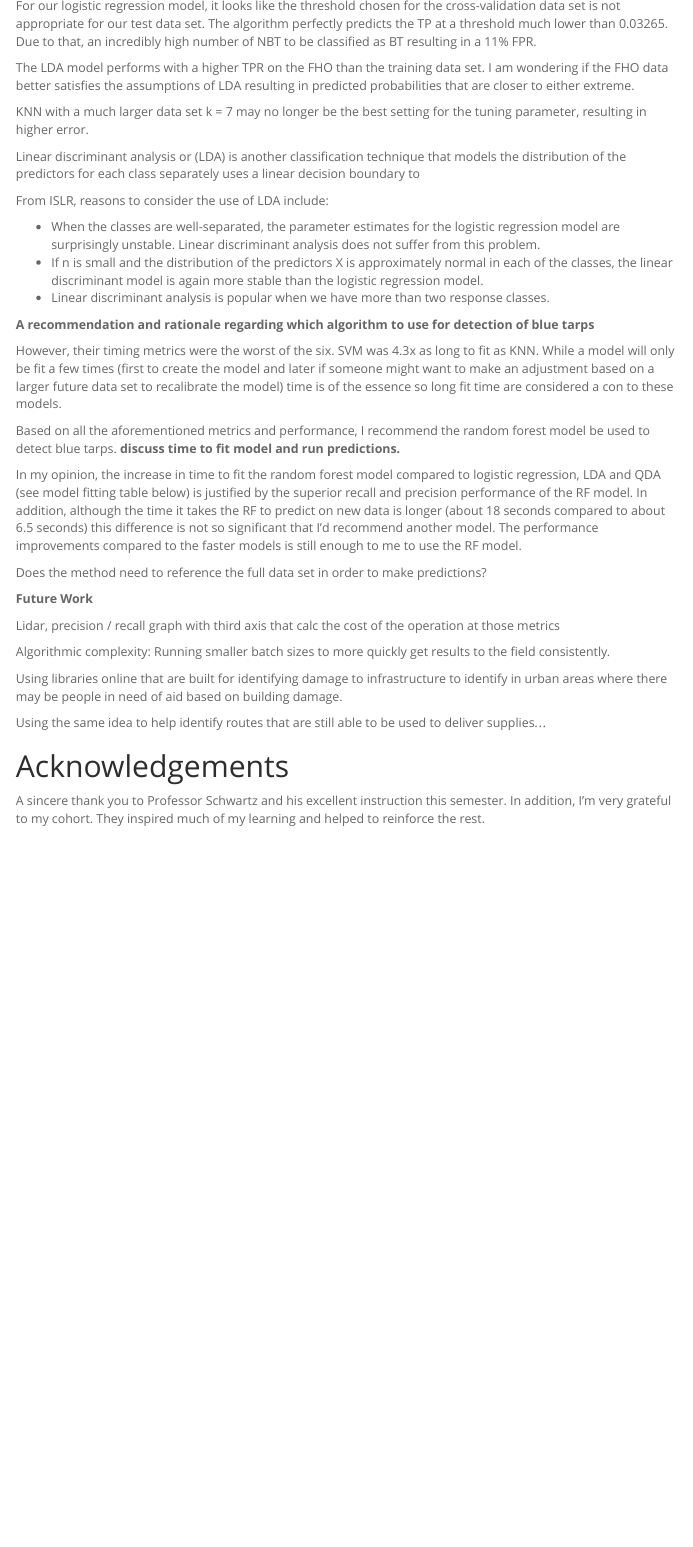
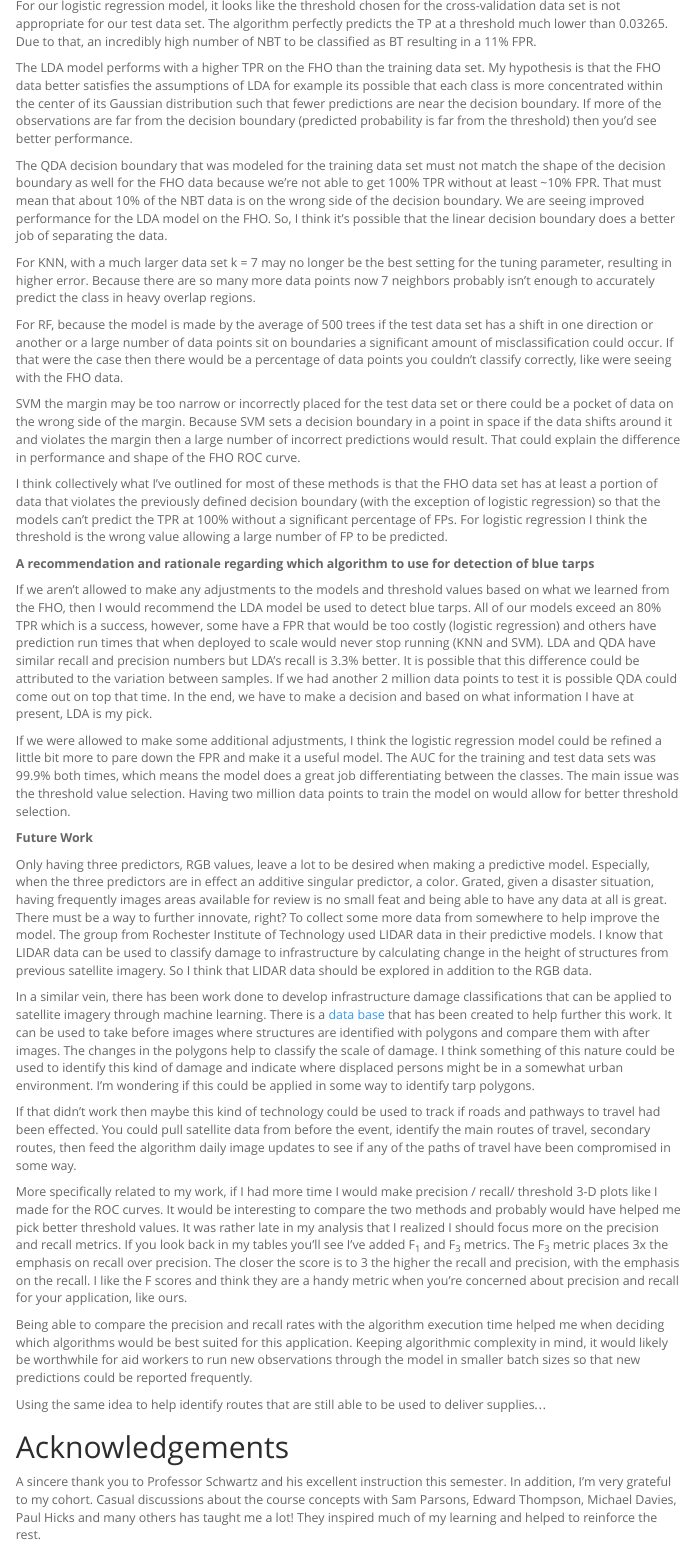
Before and after one commit to camillevleonard/Disaster-Relief-Project, an R Markdown document (Part 2/Proj_Part2.Rmd): the page in a window 1100 px wide, from 13030 px down. Rendered offline with R 4.5, knitr and Pandoc, with nearby package versions; some code elsewhere in the file could not run offline; menus at the side of the page are left out.

Commit message:
Nearly done

```diff
--- a/Part 2/Proj_Part2.Rmd
+++ b/Part 2/Proj_Part2.Rmd
@@ -1330,47 +1330,44 @@ legend("bottomright",legend=c("Log. Reg.","LDA", "QDA", "KNN", "RF", "SVM"), col
 
 For our logistic regression model, it looks like the threshold chosen for the cross-validation data set is not appropriate for our test data set. The algorithm perfectly predicts the TP at a threshold much lower than 0.03265. Due to that, an incredibly high number of NBT to be classified as BT resulting in a 11% FPR.
 
-The LDA model performs with a higher TPR on the FHO than the training data set. I am wondering if the FHO data better satisfies the assumptions of LDA resulting in predicted probabilities that are closer to either extreme.
+The LDA model performs with a higher TPR on the FHO than the training data set. My hypothesis is that the FHO data better satisfies the assumptions of LDA for example its possible that each class is more concentrated within the center of its Gaussian distribution such that fewer predictions are near the decision boundary. If more of the observations are far from the decision boundary (predicted probability is far from the threshold) then you'd see better performance.
 
-KNN with a much larger data set k = 7 may no longer be the best setting for the tuning parameter, resulting in higher error.
+The QDA decision boundary that was modeled for the training data set must not match the shape of the decision boundary as well for the FHO data because we're not able to get 100% TPR without at least ~10% FPR. That must mean that about 10% of the NBT data is on the wrong side of the decision boundary. We are seeing improved performance for the LDA model on the FHO. So, I think it's possible that the linear decision boundary does a better job of separating the data.
 
+For KNN, with a much larger data set k = 7 may no longer be the best setting for the tuning parameter, resulting in higher error. Because there are so many more data points now 7 neighbors probably isn't enough to accurately predict the class in heavy overlap regions.
 
+For RF, because the model is made by the average of 500 trees if the test data set has a shift in one direction or another or a large number of data points sit on boundaries a significant amount of misclassification could occur.  If that were the case then there would be a percentage of data points you couldn't classify correctly, like were seeing with the FHO data.
 
-Linear discriminant analysis or (LDA) is another classification technique that models the distribution of the predictors for each class separately uses a linear decision boundary to
+SVM the margin may be too narrow or incorrectly placed for the test data set or there could be a pocket of data on the wrong side of the margin. Because SVM sets a decision boundary in a point in space if the data shifts around it and violates the margin then a large number of incorrect predictions would result. That could explain the difference in performance and shape of the FHO ROC curve.
 
-From ISLR, reasons to consider the use of LDA include:
-
-* When the classes are well-separated, the parameter estimates for the logistic regression model are surprisingly unstable. Linear discriminant analysis does not suffer from this problem.
-* If n is small and the distribution of the predictors X is approximately normal in each of the classes, the linear discriminant model is again more stable than the logistic regression model.
-* Linear discriminant analysis is popular when we have more than two response classes.
+I think collectively what I've outlined for most of these methods is that the FHO data set has at least a portion of data that violates the previously defined decision boundary (with the exception of logistic regression) so that the models can't predict the TPR at 100% without a significant percentage of FPs. For logistic regression I think the threshold is the wrong value allowing a large number of FP to be predicted.
 
 **A recommendation and rationale regarding which algorithm to use for detection of blue tarps**
 
-However, their timing metrics were the worst of the six. SVM was 4.3x as long to fit as KNN. While a model will only be fit a few times (first to create the model and later if someone might want to make an adjustment based on a larger future data set to recalibrate the model) time is of the essence so long fit time are considered a con to these models.
+If we aren't allowed to make any adjustments to the models and threshold values based on what we learned from the FHO, then I would recommend the LDA model be used to detect blue tarps. All of our models exceed an 80% TPR which is a success, however, some have a FPR that would be too costly (logistic regression) and others have prediction run times that when deployed to scale would never stop running (KNN and SVM). LDA and QDA have similar recall and precision numbers but LDA's recall is 3.3% better. It is possible that this difference could be attributed to the variation between samples. If we had another 2 million data points to test it is possible QDA could come out on top that time. In the end, we have to make a decision and based on what information I have at present, LDA is my pick.
 
-Based on all the aforementioned metrics and performance, I recommend the random forest model be used to detect blue tarps. **discuss time to fit model and run predictions.**
-
-In my opinion, the increase in time to fit the random forest model compared to logistic regression, LDA and QDA (see model fitting table below) is justified by the superior recall and precision performance of the RF model. In addition, although the time it takes the RF to predict on new data is longer (about 18 seconds compared to about 6.5 seconds) this difference is not so significant that I'd recommend another model. The performance improvements compared to the faster models is still enough to me to use the RF model.
-
-Does the method need to reference the full data set in order to make predictions?
-
-
-
+If we were allowed to make some additional adjustments, I think the logistic regression model could be refined a little bit more to pare down the FPR and make it a useful model. The AUC for the training and test data sets was 99.9% both times, which means the model does a great job differentiating between the classes. The main issue was the threshold value selection. Having two million data points to train the model on would allow for better threshold selection.
 
 
 **Future Work**
 
-Lidar, precision / recall graph with third axis that calc the cost of the operation at those metrics
+Only having three predictors, RGB values, leave a lot to be desired when making a predictive model. Especially, when the three predictors are in effect an additive singular predictor, a color. Grated, given a disaster situation, having frequently images areas available for review is no small feat and being able to have any data at all is great. There must be a way to further innovate, right? To collect some more data from somewhere to help improve the model. The group from Rochester Institute of Technology used LIDAR data in their predictive models. I know that LIDAR data can be used to classify damage to infrastructure by calculating change in the height of structures from previous satellite imagery. So I think that LIDAR data should be explored in addition to the RGB data.
 
-Algorithmic complexity: Running smaller batch sizes to more quickly get results to the field consistently.
+In a similar vein, there has been work done to develop infrastructure damage classifications that can be applied to satellite imagery through machine learning. There is a [data base](https://arxiv.org/abs/1911.09296v1) that has been created to help further this work. It can be used to take before images where structures are identified with polygons and compare them with after images. The changes in the polygons help to classify the scale of damage. I think something of this nature could be used to identify this kind of damage and indicate where displaced persons might be in a somewhat urban environment. I'm wondering if this could be applied in some way to identify tarp polygons.
 
-Using libraries online that are built for identifying damage to infrastructure to identify in urban areas where there may be people in need of aid based on building damage.
+If that didn't work then maybe this kind of technology could be used to track if roads and pathways to travel had been effected. You could pull satellite data from before the event, identify the main routes of travel, secondary routes, then feed the algorithm daily image updates to see if any of the paths of travel have been compromised in some way.
+
+More specifically related to my work, if I had more time I would make precision / recall/ threshold 3-D plots like I made for the ROC curves. It would be interesting to compare the two methods and probably would have helped me pick better threshold values. It was rather late in my analysis that I realized I should focus more on the precision and recall metrics. If you look back in my tables you'll see I've added F~1~ and F~3~ metrics. The F~3~ metric places 3x the emphasis on recall over precision. The closer the score is to 3 the higher the recall and precision, with the emphasis on the recall. I like the F scores and think they are a handy metric when you're concerned about precision and recall for your application, like ours.
+
+Being able to compare the precision and recall rates with the algorithm execution time helped me when deciding which algorithms would be best suited for this application. Keeping algorithmic complexity in mind, it would likely be worthwhile for aid workers to run new observations through the model in smaller batch sizes so that new predictions could be reported frequently.
+
+
 
 Using the same idea to help identify routes that are still able to be used to deliver supplies...
 
 # Acknowledgements
 
-A sincere thank you to Professor Schwartz and his excellent instruction this semester. In addition, I'm very grateful to my cohort. They inspired much of my learning and helped to reinforce the rest.
+A sincere thank you to Professor Schwartz and his excellent instruction this semester. In addition, I'm very grateful to my cohort. Casual discussions about the course concepts with Sam Parsons, Edward Thompson, Michael Davies, Paul Hicks and many others has taught me a lot! They inspired much of my learning and helped to reinforce the rest.
 
 # References and Works Cited
 
```
